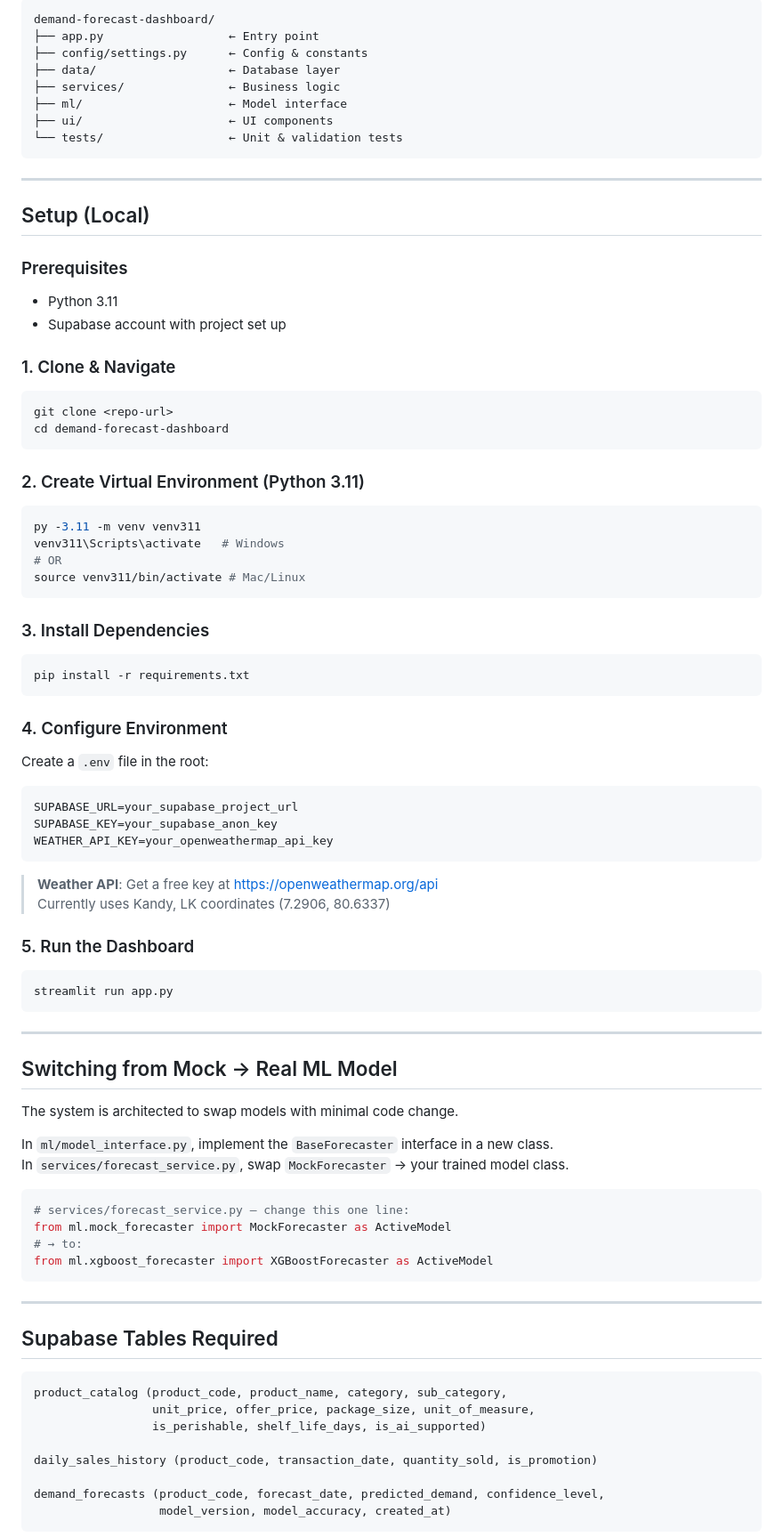
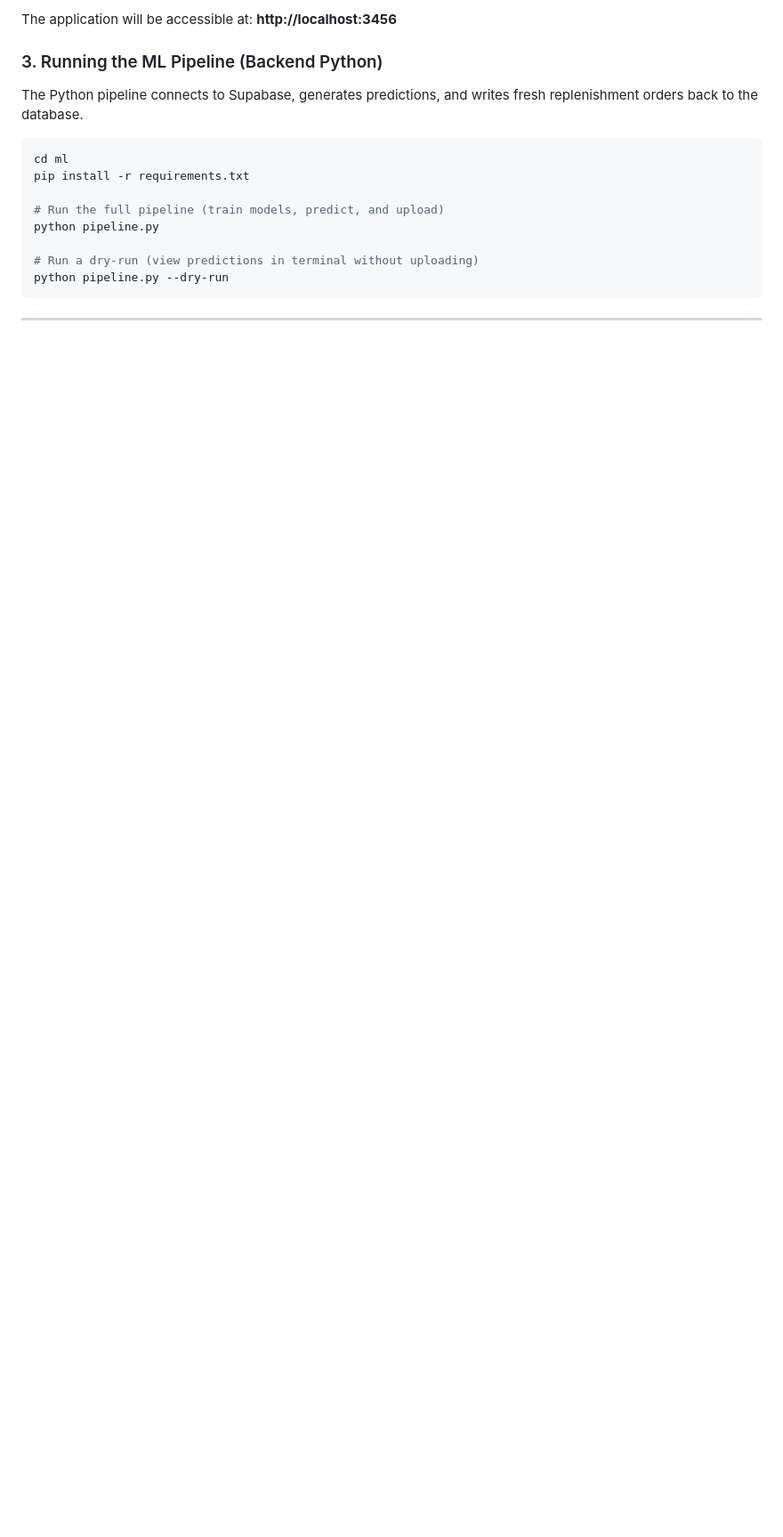
Before and after one commit to HasiniRathnayake/demand-forecast-and-recommendation, a Markdown page: Readme.MD, the part around one of its changes. Shown at 89% size. GitHub-like rendering; blank space fills up the shorter version.

````diff
--- a/Readme.MD
+++ b/Readme.MD
@@ -33,85 +68,18 @@ Predicts future demand for 6 key product categories using XGBoost & Random Fores
 ```
-demand-forecast-dashboard/
-├── app.py                  ← Entry point
-├── config/settings.py      ← Config & constants
-├── data/                   ← Database layer
-├── services/               ← Business logic
-├── ml/                     ← Model interface
-├── ui/                     ← UI components
-└── tests/                  ← Unit & validation tests
+The application will be accessible at: **http://localhost:3456**
+
+### 3. Running the ML Pipeline (Backend Python)
+The Python pipeline connects to Supabase, generates predictions, and writes fresh replenishment orders back to the database.
+```bash
+cd ml
+pip install -r requirements.txt
+
+# Run the full pipeline (train models, predict, and upload)
+python pipeline.py
+
+# Run a dry-run (view predictions in terminal without uploading)
+python pipeline.py --dry-run
 ```
 
 ---
 
-## Setup (Local)
-
-### Prerequisites
-- Python 3.11
-- Supabase account with project set up
-
-### 1. Clone & Navigate
-```bash
-git clone <repo-url>
-cd demand-forecast-dashboard
-```
-
-### 2. Create Virtual Environment (Python 3.11)
-```bash
-py -3.11 -m venv venv311
-venv311\Scripts\activate   # Windows
-# OR
-source venv311/bin/activate # Mac/Linux
-```
-
-### 3. Install Dependencies
-```bash
-pip install -r requirements.txt
-```
-
-### 4. Configure Environment
-Create a `.env` file in the root:
-```env
-SUPABASE_URL=your_supabase_project_url
-SUPABASE_KEY=your_supabase_anon_key
-WEATHER_API_KEY=your_openweathermap_api_key
-```
-
-> **Weather API**: Get a free key at https://openweathermap.org/api
-> Currently uses Kandy, LK coordinates (7.2906, 80.6337)
-
-### 5. Run the Dashboard
-```bash
-streamlit run app.py
-```
-
----
-
-## Switching from Mock → Real ML Model
-
-The system is architected to swap models with minimal code change.
-
-In `ml/model_interface.py`, implement the `BaseForecaster` interface in a new class.
-In `services/forecast_service.py`, swap `MockForecaster` → your trained model class.
-
-```python
-# services/forecast_service.py — change this one line:
-from ml.mock_forecaster import MockForecaster as ActiveModel
-# → to:
-from ml.xgboost_forecaster import XGBoostForecaster as ActiveModel
-```
-
----
-
-## Supabase Tables Required
-
-```sql
-product_catalog (product_code, product_name, category, sub_category,
-                 unit_price, offer_price, package_size, unit_of_measure,
-                 is_perishable, shelf_life_days, is_ai_supported)
-
-daily_sales_history (product_code, transaction_date, quantity_sold, is_promotion)
-
-demand_forecasts (product_code, forecast_date, predicted_demand, confidence_level,
-                  model_version, model_accuracy, created_at)
-```
-
````
Also changed, not shown: other parts of Readme.MD (+55 -56 lines).
